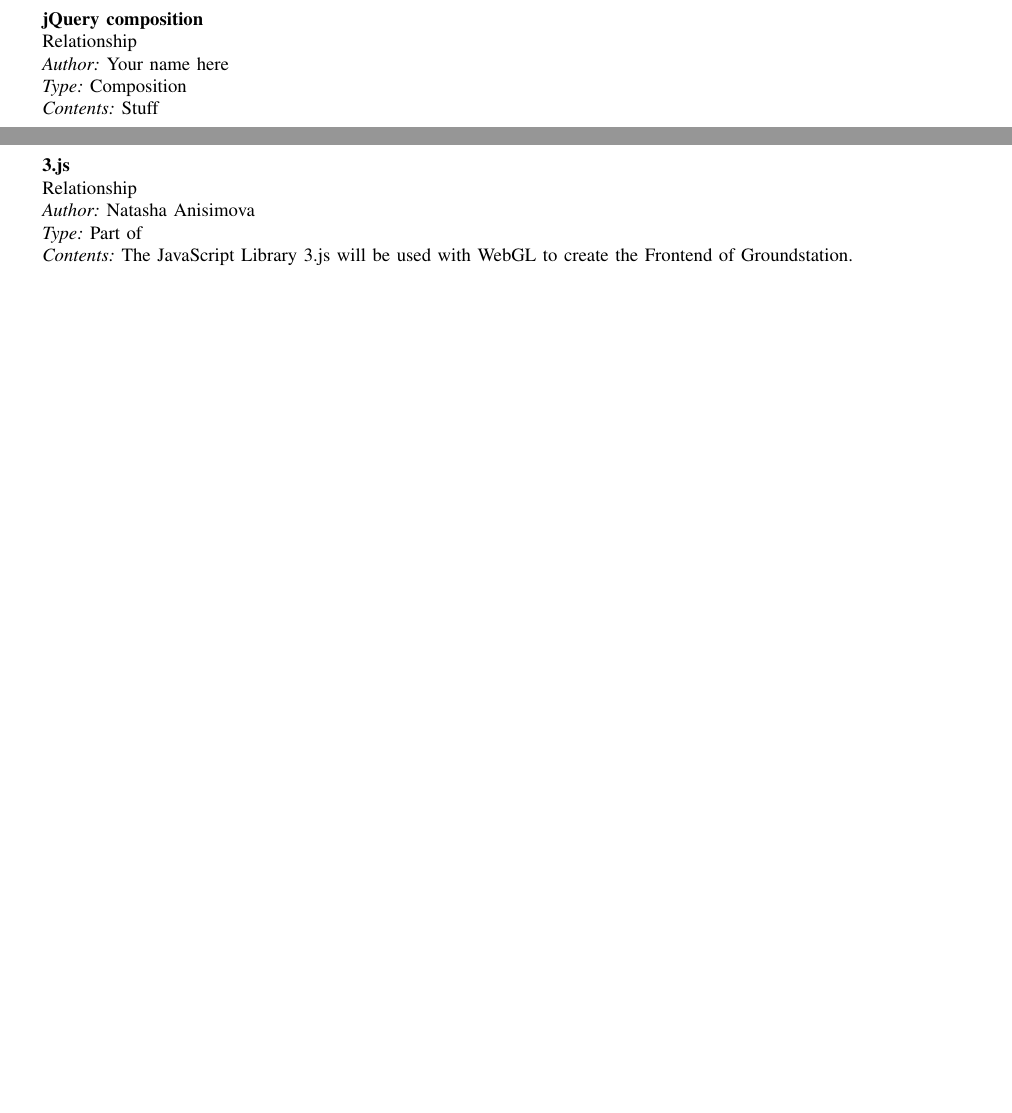
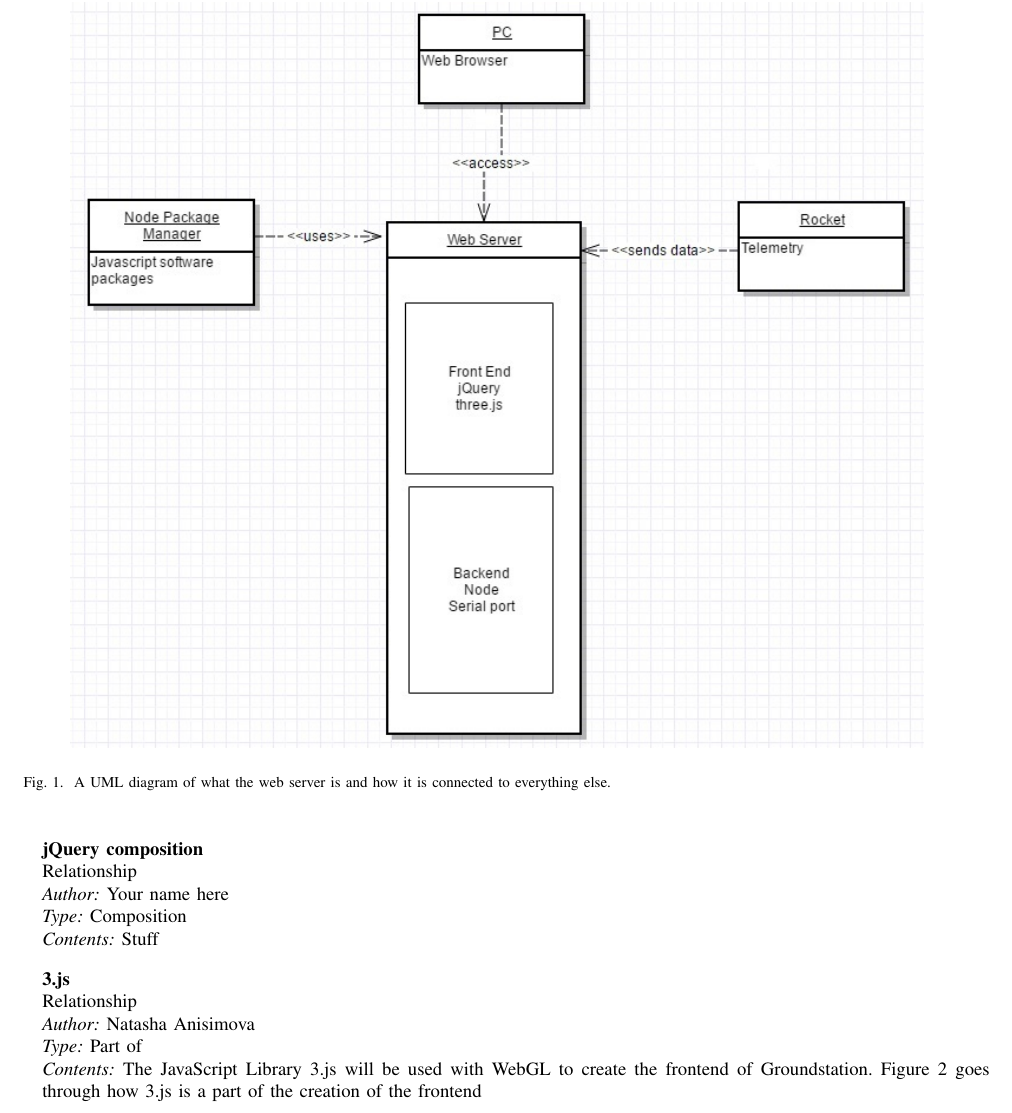
Before and after one commit to 100k-rocketry/groundstation, a LaTeX paper (doc/design/design.tex): two parts of pages 5 and 6 of 12 before the commit and part of page 6 of 14 after it, the two joined at a grey line, cut at the place of the change, the shorter picture padded with empty space. The pictures show the PDF file doc/design/design.pdf that the author committed with the source.

Commit message:
adding two more diagrams

```diff
--- a/doc/design/design.tex
+++ b/doc/design/design.tex
@@ -402,6 +403,14 @@
 		it is not nearly as mature.
 		Because stability is a primary concern, Apache was selected.
 	}
+
+	\begin{center}
+	\begin{figure}[htbp!]
+		\centering\includegraphics[width=160mm]{UMLdiagram1.jpg}
+		\caption{A UML diagram of what the web server is and how it is connected to everything else.}
+		\label{fig:4}
+	\end{figure}
+	\end{center}
 
 	\index{Web browser}
 	\index{Chrome}
@@ -447,7 +456,15 @@
 	{Natasha Anisimova}
 	{3.js}
 	{Part of}
-	{The JavaScript Library 3.js will be used with WebGL to create the Frontend of Groundstation.}
+	{The JavaScript Library 3.js will be used with WebGL to create the frontend of Groundstation. Figure \ref{fig:4} goes through how 3.js is a part of the creation of the frontend}
+
+	\begin{center}
+	\begin{figure}[htbp!]
+			\centering\includegraphics[width=100mm]{RelationshipDiagram.jpg}
+			\caption{A diagram of how 3.js is connected to WebGL and the frontend.}
+			\label{fig:4}
+	\end{figure}
+	\end{center}
 
 	\index{Node}
 	\index{Backend}
```
Also changed, not shown: doc/design/design.pdf, doc/design/design.tex (6 more changed lines).
